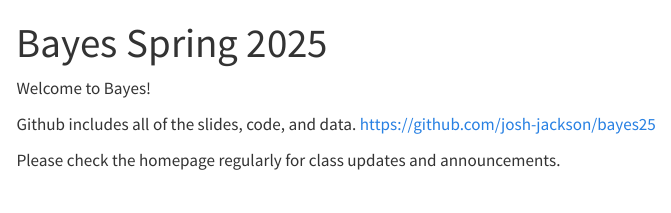
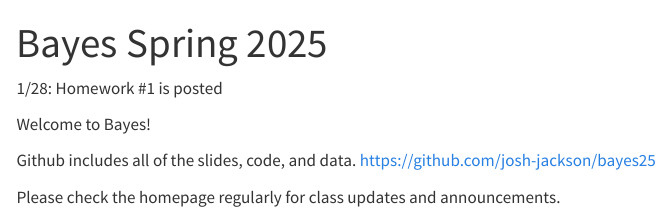
Before and after one commit to josh-jackson/bayes25, a Quarto document (index.qmd): the page in a window 1100 px wide, from its top. Rendered offline with R 4.5, knitr and Pandoc in place of Quarto, with nearby package versions; menus at the side of the page are left out.

Commit message:
index updates

```diff
--- a/index.qmd
+++ b/index.qmd
@@ -1,6 +1,11 @@
 ---
 title: "Bayes Spring 2025"
 ---
+
+
+
+1/28: Homework #1 is posted
+
 
 Welcome to Bayes!
 
```
Also changed, not shown: 2 other files.
